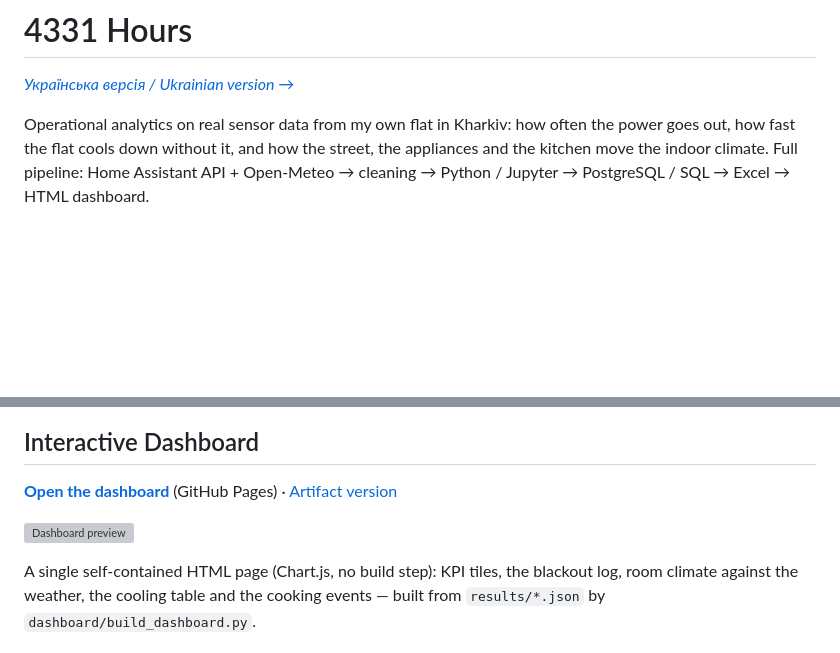
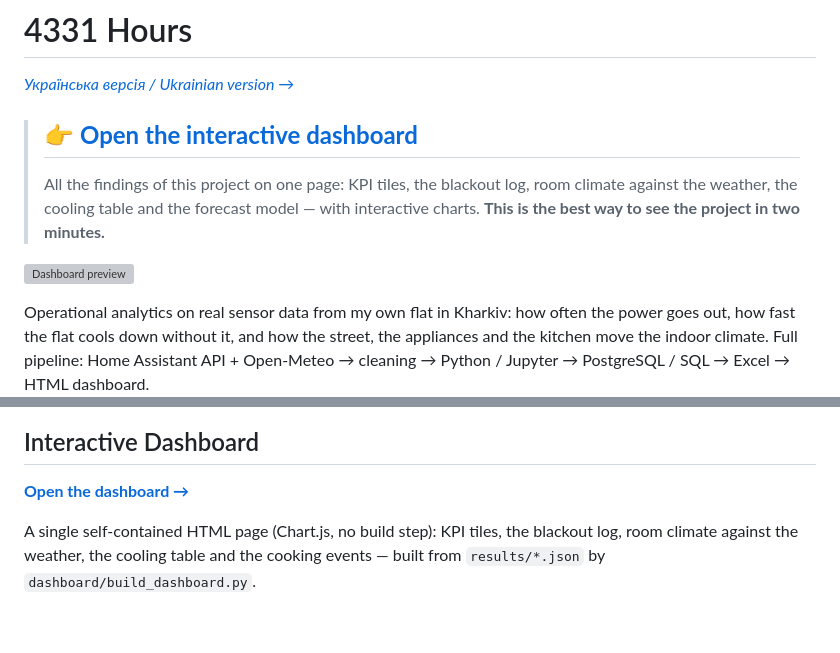
Before and after one commit to Daria-Baranova/4331-hours, a Markdown page: README.md, 2 parts joined by grey strips. Rendered like a GitHub page; blank space fills up the shorter version; grey boxes are pictures that could not be loaded.

```diff
--- a/README.md
+++ b/README.md
@@ -1,6 +1,15 @@
 # 4331 Hours
 
 *[Українська версія / Ukrainian version →](README.uk.md)*
+
+> ## 👉 [**Open the interactive dashboard**](https://daria-baranova.github.io/4331-hours/dashboard/)
+>
+> All the findings of this project on one page: KPI tiles, the blackout log, room climate
+> against the weather, the cooling table and the forecast model — with interactive charts.
+> **This is the best way to see the project in two minutes.**
+
+[![Dashboard preview](images/dashboard_preview.png)](https://daria-baranova.github.io/4331-hours/dashboard/)
+
 
 Operational analytics on real sensor data from my own flat in Kharkiv: how often the power goes
 out, how fast the flat cools down without it, and how the street, the appliances and the kitchen
@@ -164,10 +173,7 @@ Clean data therefore carry a `stuck` flag, not just a coverage percentage.
 
 ## Interactive Dashboard
 
-**[Open the dashboard](https://daria-baranova.github.io/4331-hours/dashboard/)** (GitHub Pages) ·
-[Artifact version](https://claude.ai/artifact/WgphpVBtnyBPt3gTwsZz7N)
-
-[![Dashboard preview](images/dashboard_preview.png)](https://daria-baranova.github.io/4331-hours/dashboard/)
+**[Open the dashboard →](https://daria-baranova.github.io/4331-hours/dashboard/)**
 
 A single self-contained HTML page (Chart.js, no build step): KPI tiles, the blackout log, room
 climate against the weather, the cooling table and the cooking events — built from
```
Also changed, not shown: README.uk.md (+10 -4 lines).
